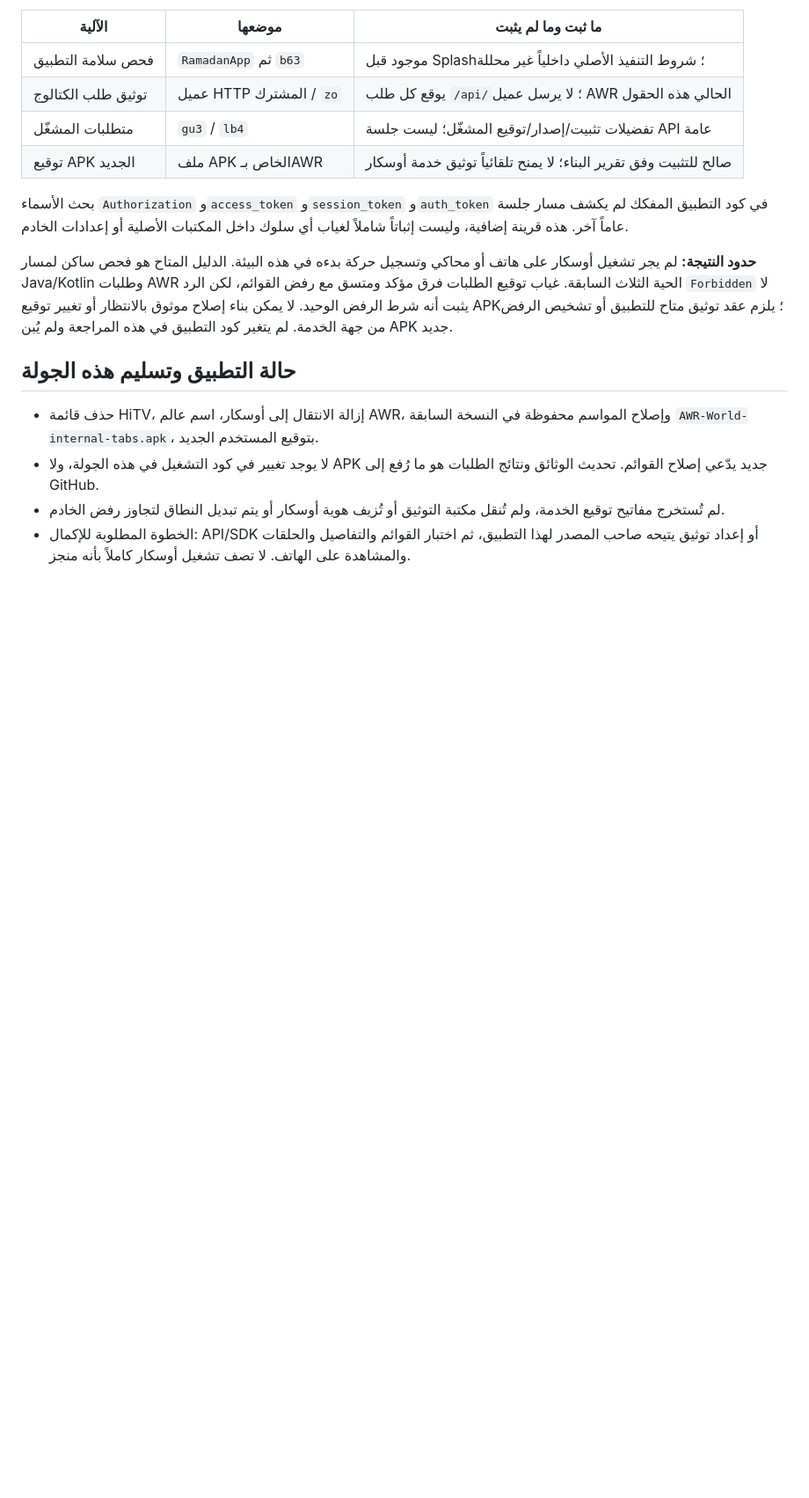
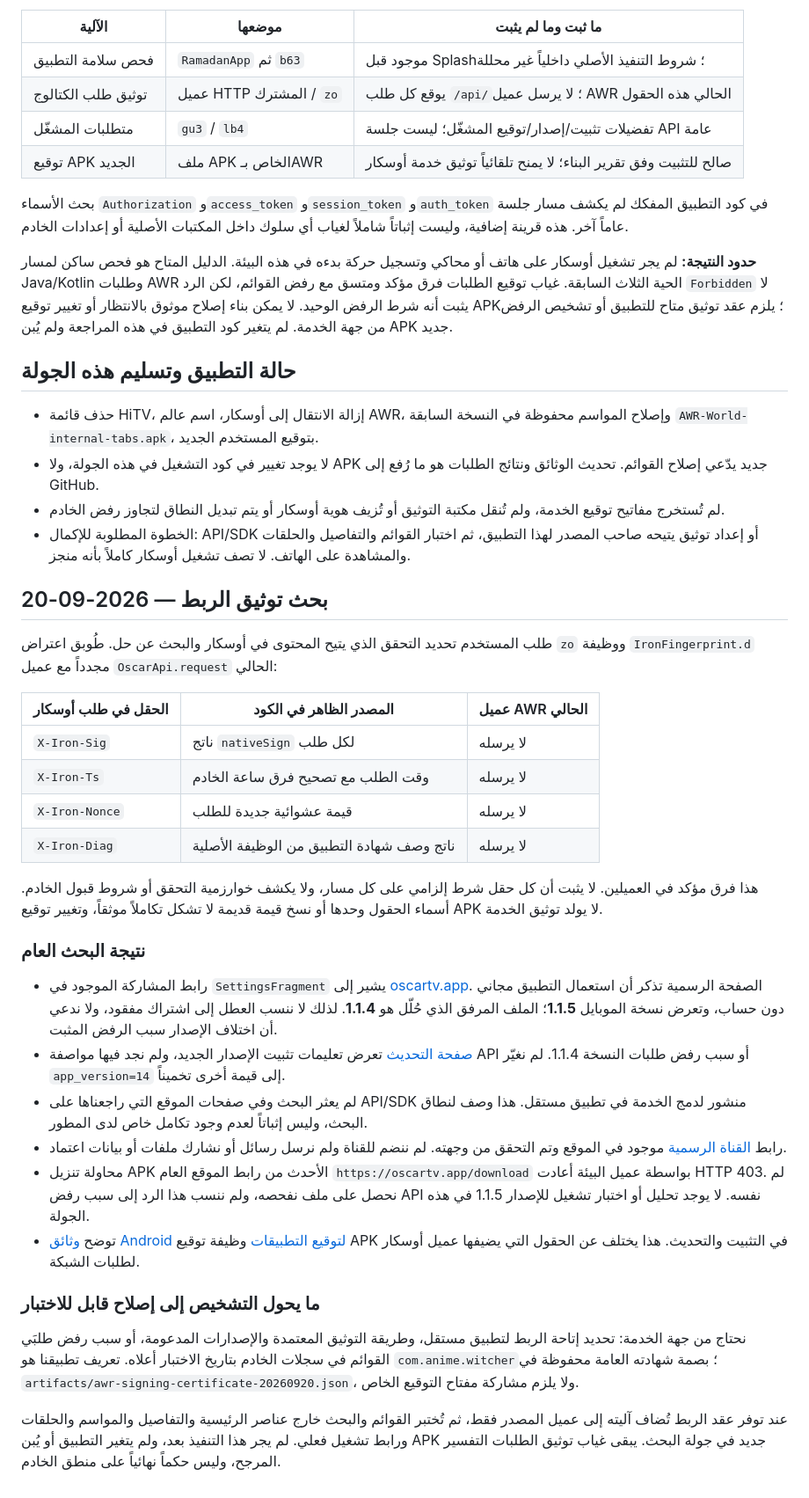
Before and after one commit to awoadak-glitch/history, a Markdown page: docs/OSCAR-SPLASH-ANALYSIS.md, the part around the change. Shown at 88% size. GitHub-like rendering; blank space fills up the shorter version.

Commit message:
Record Oscar request-auth comparison and official integration research

```diff
--- a/docs/OSCAR-SPLASH-ANALYSIS.md
+++ b/docs/OSCAR-SPLASH-ANALYSIS.md
@@ -73,3 +73,31 @@
 - لا يوجد تغيير في كود التشغيل في هذه الجولة، ولا APK جديد يدّعي إصلاح القوائم. تحديث الوثائق ونتائج الطلبات هو ما رُفع إلى GitHub.
 - لم تُستخرج مفاتيح توقيع الخدمة، ولم تُنقل مكتبة التوثيق أو تُزيف هوية أوسكار أو يتم تبديل النطاق لتجاوز رفض الخادم.
 - الخطوة المطلوبة للإكمال: API/SDK أو إعداد توثيق يتيحه صاحب المصدر لهذا التطبيق، ثم اختبار القوائم والتفاصيل والحلقات والمشاهدة على الهاتف. لا تصف تشغيل أوسكار كاملاً بأنه منجز.
+
+## بحث توثيق الربط — 2026-09-20
+
+طلب المستخدم تحديد التحقق الذي يتيح المحتوى في أوسكار والبحث عن حل. طُوبق اعتراض `zo` ووظيفة `IronFingerprint.d` مجدداً مع عميل `OscarApi.request` الحالي:
+
+| الحقل في طلب أوسكار | المصدر الظاهر في الكود | عميل AWR الحالي |
+|---|---|---|
+| `X-Iron-Sig` | ناتج `nativeSign` لكل طلب | لا يرسله |
+| `X-Iron-Ts` | وقت الطلب مع تصحيح فرق ساعة الخادم | لا يرسله |
+| `X-Iron-Nonce` | قيمة عشوائية جديدة للطلب | لا يرسله |
+| `X-Iron-Diag` | ناتج وصف شهادة التطبيق من الوظيفة الأصلية | لا يرسله |
+
+هذا فرق مؤكد في العميلين. لا يثبت أن كل حقل شرط إلزامي على كل مسار، ولا يكشف خوارزمية التحقق أو شروط قبول الخادم. أسماء الحقول وحدها أو نسخ قيمة قديمة لا تشكل تكاملاً موثقاً، وتغيير توقيع APK لا يولد توثيق الخدمة.
+
+### نتيجة البحث العام
+
+- رابط المشاركة الموجود في `SettingsFragment` يشير إلى [oscartv.app](https://oscartv.app/). الصفحة الرسمية تذكر أن استعمال التطبيق مجاني دون حساب، وتعرض نسخة الموبايل **1.1.5**؛ الملف المرفق الذي حُلّل هو **1.1.4**. لذلك لا ننسب العطل إلى اشتراك مفقود، ولا ندعي أن اختلاف الإصدار سبب الرفض المثبت.
+- [صفحة التحديث](https://oscartv.app/?update=true) تعرض تعليمات تثبيت الإصدار الجديد، ولم نجد فيها مواصفة API أو سبب رفض طلبات النسخة 1.1.4. لم نغيّر `app_version=14` إلى قيمة أخرى تخميناً.
+- لم يعثر البحث وفي صفحات الموقع التي راجعناها على API/SDK منشور لدمج الخدمة في تطبيق مستقل. هذا وصف لنطاق البحث، وليس إثباتاً لعدم وجود تكامل خاص لدى المطور.
+- رابط [القناة الرسمية](https://t.me/+Ut3R7LffITczYTM0) موجود في الموقع وتم التحقق من وجهته. لم ننضم للقناة ولم نرسل رسائل أو نشارك ملفات أو بيانات اعتماد.
+- محاولة تنزيل APK الأحدث من رابط الموقع العام `https://oscartv.app/download` بواسطة عميل البيئة أعادت HTTP 403. لم نحصل على ملف نفحصه، ولم ننسب هذا الرد إلى سبب رفض API نفسه. لا يوجد تحليل أو اختبار تشغيل للإصدار 1.1.5 في هذه الجولة.
+- توضح [وثائق Android لتوقيع التطبيقات](https://developer.android.com/studio/publish/app-signing) وظيفة توقيع APK في التثبيت والتحديث. هذا يختلف عن الحقول التي يضيفها عميل أوسكار لطلبات الشبكة.
+
+### ما يحول التشخيص إلى إصلاح قابل للاختبار
+
+نحتاج من جهة الخدمة: تحديد إتاحة الربط لتطبيق مستقل، وطريقة التوثيق المعتمدة والإصدارات المدعومة، أو سبب رفض طلبَي القوائم في سجلات الخادم بتاريخ الاختبار أعلاه. تعريف تطبيقنا هو `com.anime.witcher`؛ بصمة شهادته العامة محفوظة في `artifacts/awr-signing-certificate-20260920.json`، ولا يلزم مشاركة مفتاح التوقيع الخاص.
+
+عند توفر عقد الربط تُضاف آليته إلى عميل المصدر فقط، ثم تُختبر القوائم والبحث خارج عناصر الرئيسية والتفاصيل والمواسم والحلقات ورابط تشغيل فعلي. لم يجر هذا التنفيذ بعد، ولم يتغير التطبيق أو يُبن APK جديد في جولة البحث. يبقى غياب توثيق الطلبات التفسير المرجح، وليس حكماً نهائياً على منطق الخادم.
```
Also changed, not shown: RESUME.md (+1 -0 lines).
